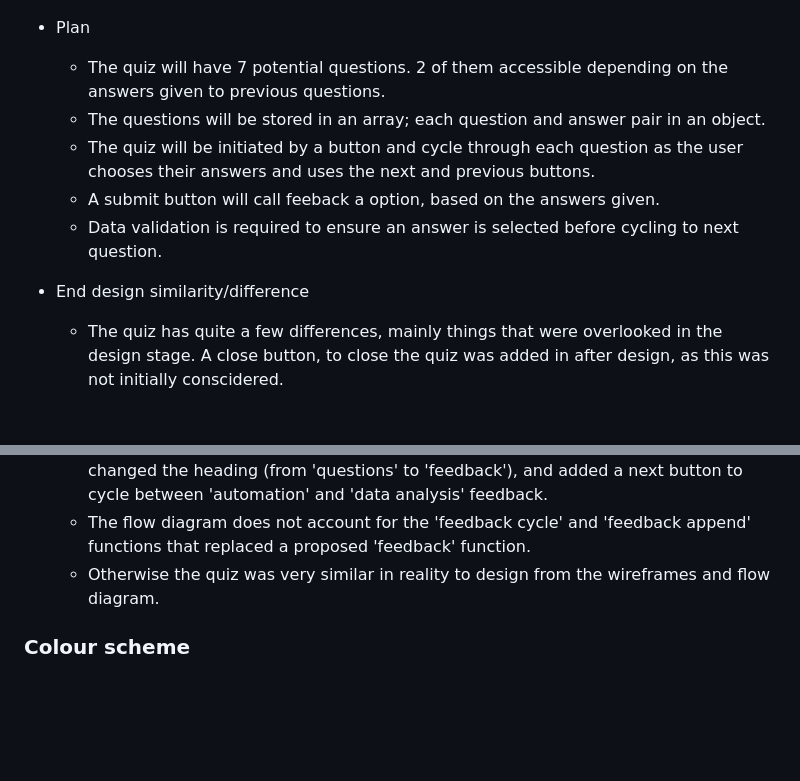
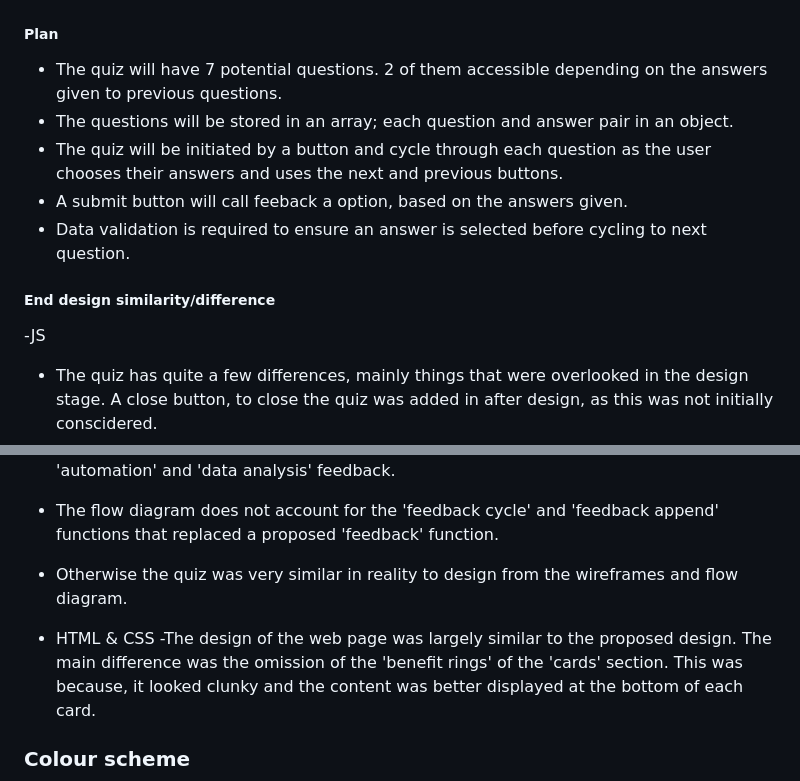
Before and after one commit to rhysjj111/Project_2_portfolio_website, a Markdown page: README.md, 2 parts joined by grey strips. GitHub-like rendering; blank space fills up the shorter version.

```diff
--- a/README.md
+++ b/README.md
@@ -49,14 +49,15 @@ Javascript pop up quiz wireframe:
 ### Quiz
 ![JavaScript workflow](/assets/images/readme_images/JS_QUIZ_FLOW.png)
 
-- Plan
-  - The quiz will have 7 potential questions. 2 of them accessible depending on the answers given to previous questions.
-  - The questions will be stored in an array; each question and answer pair in an object.
-  - The quiz will be initiated by a button and cycle through each question as the user chooses their answers and uses the next and previous buttons.
-  - A submit button will call feeback a option, based on the answers given.
-  - Data validation is required to ensure an answer is selected before cycling to next question.
+##### Plan
+- The quiz will have 7 potential questions. 2 of them accessible depending on the answers given to previous questions.
+- The questions will be stored in an array; each question and answer pair in an object.
+- The quiz will be initiated by a button and cycle through each question as the user chooses their answers and uses the next and previous buttons.
+- A submit button will call feeback a option, based on the answers given.
+- Data validation is required to ensure an answer is selected before cycling to next question.
 
-- End design similarity/difference
+##### End design similarity/difference
+-JS
   - The quiz has quite a few differences, mainly things that were overlooked in the design stage. A close button, to close the quiz was added in after design, as this was not initially conscidered.
   - A start button was also added at the first 'details' section, as this made it easier to seperate the 'details' section from the 'questions' section when it came to cycling through the questions.
   - A progress bar was omitted due to time constraints. It was decided the progress bar was not essential to functionality and time was better spent elsewhere.
@@ -65,6 +66,9 @@ Javascript pop up quiz wireframe:
   - The flow diagram does not account for the 'feedback cycle' and 'feedback append' functions that replaced a proposed 'feedback' function.
   - Otherwise the quiz was very similar in reality to design from the wireframes and flow diagram.
 
+- HTML & CSS
+  -The design of the web page was largely similar to the proposed design. The main difference was the omission of the 'benefit rings' of the 'cards' section. This was because, it looked clunky and the content was better displayed at the bottom of each card.
+
 
 ### Colour scheme
 ![Colour scheme pallete](/assets/images/readme_images/colour_pallet.png)
```
Also changed, not shown: other parts of README.md (+22 -10 lines), assets/images/readme_images/functionalitytesting1.png (added), assets/images/readme_images/functionalitytesting2.png (added), 6 other files.
